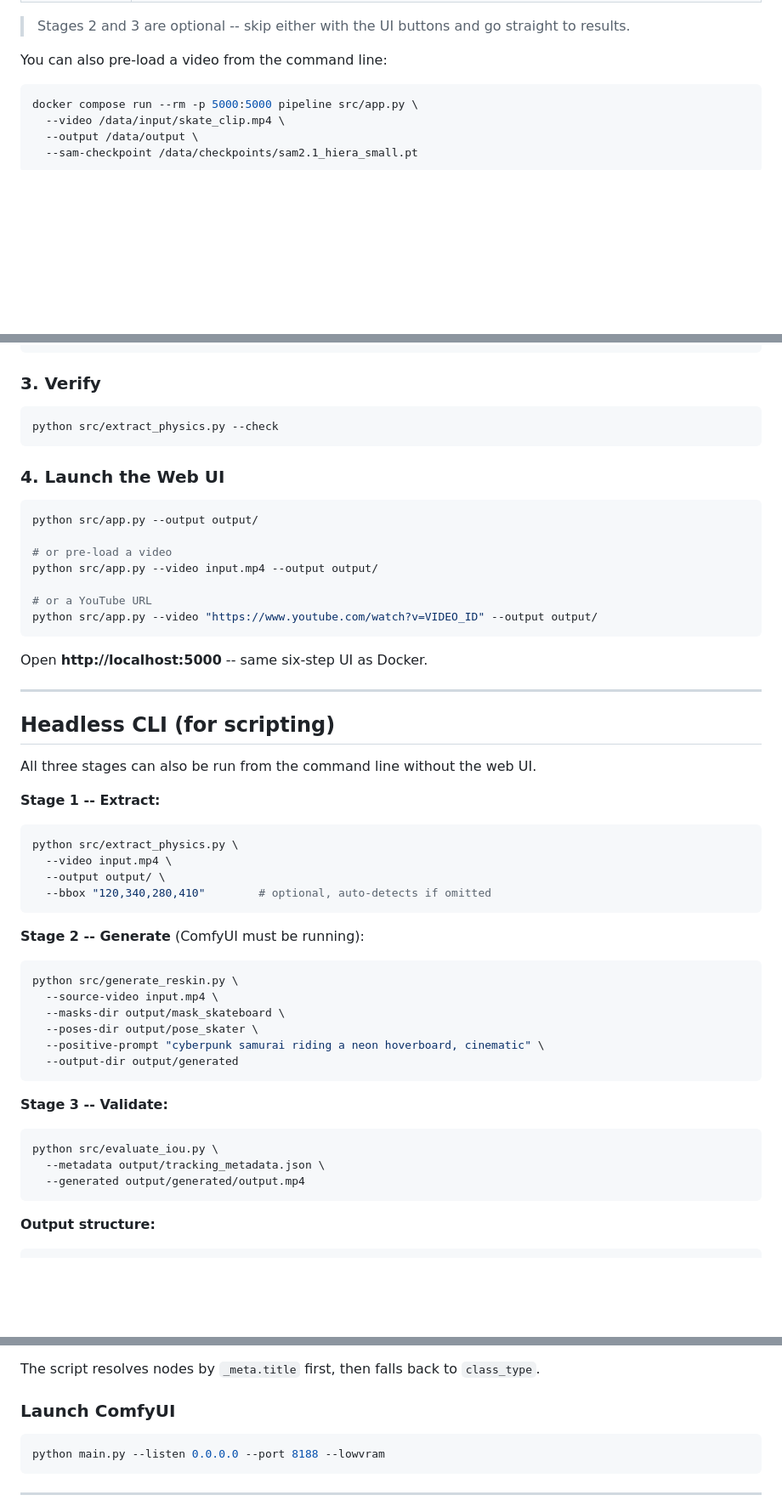
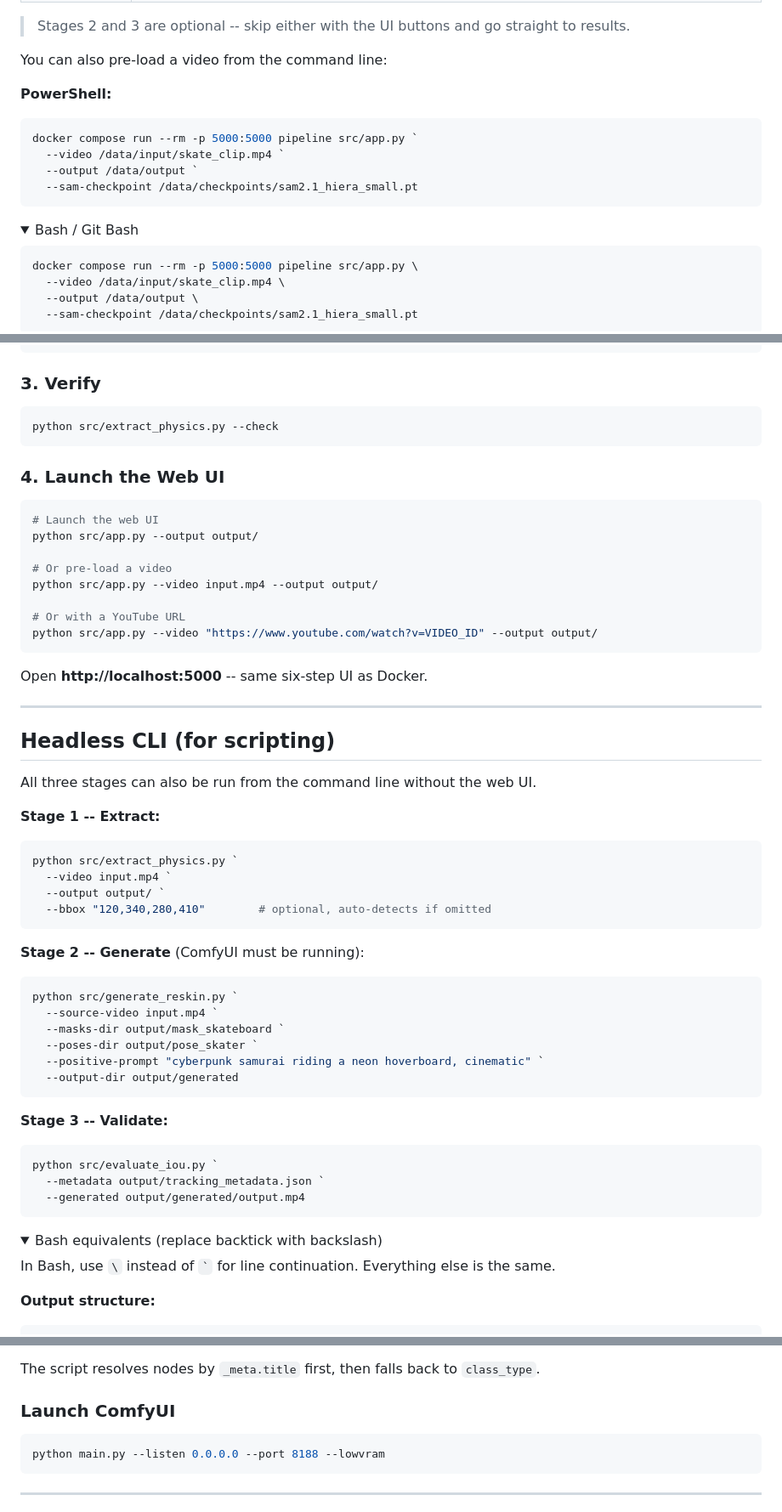
Before and after one commit to nsystema/skate-physics-preserver, a Markdown page: README.md, 3 parts joined by grey strips. Shown at 85% size. Drawn GitHub-style; folded sections open; blank space fills up the shorter version.

````diff
--- a/README.md
+++ b/README.md
@@ -123,6 +131,18 @@ Open **http://localhost:5000** in your browser. The UI walks you through six ste
 
 You can also pre-load a video from the command line:
 
+**PowerShell:**
+
+```powershell
+docker compose run --rm -p 5000:5000 pipeline src/app.py `
+  --video /data/input/skate_clip.mp4 `
+  --output /data/output `
+  --sam-checkpoint /data/checkpoints/sam2.1_hiera_small.pt
+```
+
+<details>
+<summary>Bash / Git Bash</summary>
+
 ```bash
 docker compose run --rm -p 5000:5000 pipeline src/app.py \
   --video /data/input/skate_clip.mp4 \
@@ -181,19 +241,20 @@ curl -L -o checkpoints/sam2.1_hiera_small.pt \
 
 ### 3. Verify
 
-```bash
+```powershell
 python src/extract_physics.py --check
 ```
 
 ### 4. Launch the Web UI
 
-```bash
+```powershell
+# Launch the web UI
 python src/app.py --output output/
 
-# or pre-load a video
+# Or pre-load a video
 python src/app.py --video input.mp4 --output output/
 
-# or a YouTube URL
+# Or with a YouTube URL
 python src/app.py --video "https://www.youtube.com/watch?v=VIDEO_ID" --output output/
 ```
 
@@ -207,31 +268,37 @@ All three stages can also be run from the command line without the web UI.
 
 **Stage 1 -- Extract:**
 
-```bash
-python src/extract_physics.py \
-  --video input.mp4 \
-  --output output/ \
+```powershell
+python src/extract_physics.py `
+  --video input.mp4 `
+  --output output/ `
   --bbox "120,340,280,410"        # optional, auto-detects if omitted
 ```
 
 **Stage 2 -- Generate** (ComfyUI must be running):
 
-```bash
-python src/generate_reskin.py \
-  --source-video input.mp4 \
-  --masks-dir output/mask_skateboard \
-  --poses-dir output/pose_skater \
-  --positive-prompt "cyberpunk samurai riding a neon hoverboard, cinematic" \
+```powershell
+python src/generate_reskin.py `
+  --source-video input.mp4 `
+  --masks-dir output/mask_skateboard `
+  --poses-dir output/pose_skater `
+  --positive-prompt "cyberpunk samurai riding a neon hoverboard, cinematic" `
   --output-dir output/generated
 ```
 
 **Stage 3 -- Validate:**
 
-```bash
-python src/evaluate_iou.py \
-  --metadata output/tracking_metadata.json \
+```powershell
+python src/evaluate_iou.py `
+  --metadata output/tracking_metadata.json `
   --generated output/generated/output.mp4
 ```
+
+<details>
+<summary>Bash equivalents (replace backtick with backslash)</summary>
+
+In Bash, use `\` instead of `` ` `` for line continuation. Everything else is the same.
+</details>
 
 **Output structure:**
 
@@ -286,7 +353,7 @@ The script resolves nodes by `_meta.title` first, then falls back to `class_type
 
 ### Launch ComfyUI
 
-```bash
+```powershell
 python main.py --listen 0.0.0.0 --port 8188 --lowvram
 ```
 
````
Also changed, not shown: other parts of README.md (+68 -20 lines).
